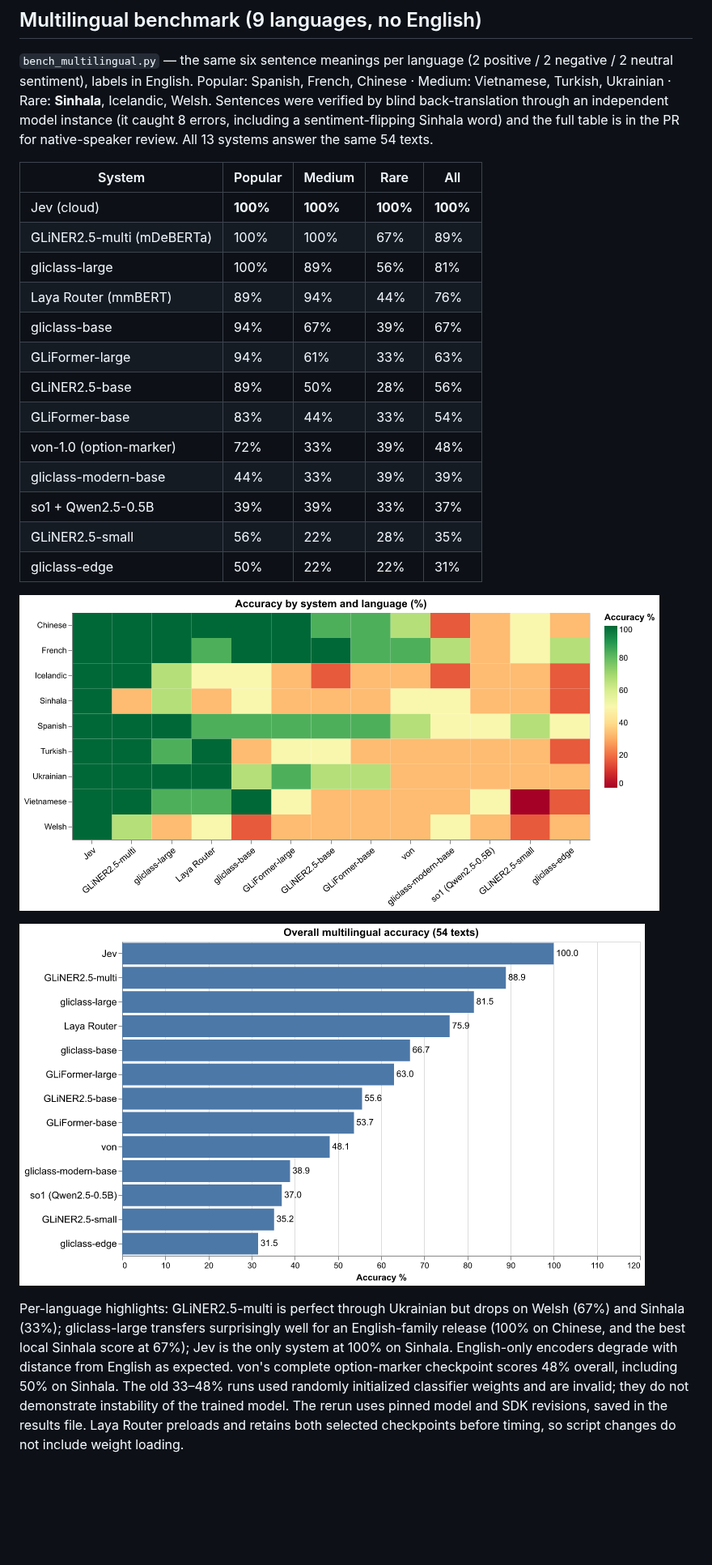
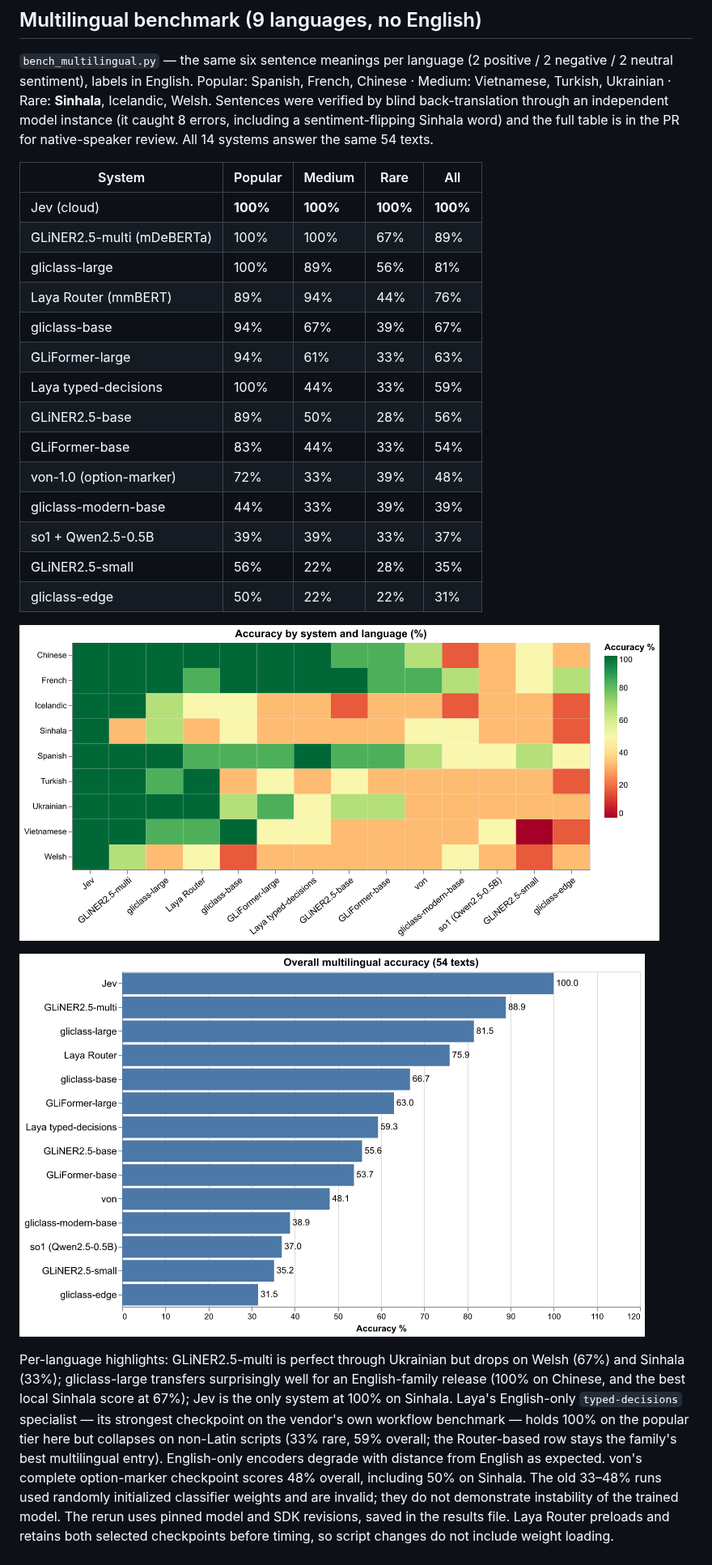
Before and after one commit to umstek/zero-shot-ie-bench, a Markdown page: README.md, the part around one of its changes. Shown at 81% size. Rendered like a GitHub page; pictures changed too: docs/charts/ml_heatmap.png, docs/charts/ml_overall.png; blank space fills up the shorter version.

```diff
--- a/README.md
+++ b/README.md
@@ -171,7 +172,7 @@ Popular: Spanish, French, Chinese · Medium: Vietnamese, Turkish, Ukrainian ·
 Rare: **Sinhala**, Icelandic, Welsh. Sentences were verified by blind
 back-translation through an independent model instance (it caught 8 errors,
 including a sentiment-flipping Sinhala word) and the full table is in the
-PR for native-speaker review. All 13 systems answer the same 54 texts.
+PR for native-speaker review. All 14 systems answer the same 54 texts.
 
 | System | Popular | Medium | Rare | All |
 |---|---|---|---|---|
@@ -181,6 +182,7 @@ PR for native-speaker review. All 13 systems answer the same 54 texts.
 | Laya Router (mmBERT) | 89% | 94% | 44% | 76% |
 | gliclass-base | 94% | 67% | 39% | 67% |
 | GLiFormer-large | 94% | 61% | 33% | 63% |
+| Laya typed-decisions | 100% | 44% | 33% | 59% |
 | GLiNER2.5-base | 89% | 50% | 28% | 56% |
 | GLiFormer-base | 83% | 44% | 33% | 54% |
 | von-1.0 (option-marker) | 72% | 33% | 39% | 48% |
@@ -197,7 +199,11 @@ Per-language highlights: GLiNER2.5-multi is perfect through Ukrainian but
 drops on Welsh (67%) and Sinhala (33%); gliclass-large transfers
 surprisingly well for an English-family release (100% on Chinese, and the
 best local Sinhala score at 67%); Jev is the only system at 100% on
-Sinhala. English-only encoders degrade with distance from English as
+Sinhala. Laya's English-only `typed-decisions` specialist — its
+strongest checkpoint on the vendor's own workflow benchmark — holds 100%
+on the popular tier here but collapses on non-Latin scripts (33% rare,
+59% overall; the Router-based row stays the family's best multilingual
+entry). English-only encoders degrade with distance from English as
 expected. von's complete option-marker checkpoint scores 48% overall,
 including 50% on Sinhala. The old 33–48% runs used randomly initialized
 classifier weights and are invalid; they do not demonstrate instability
```
Also changed, not shown: other parts of README.md (+5 -4 lines), docs/charts/cls_accuracy.png, docs/charts/cls_latency.png, docs/charts/cls_spectrum.png, docs/charts/cls_tradeoff.png.
